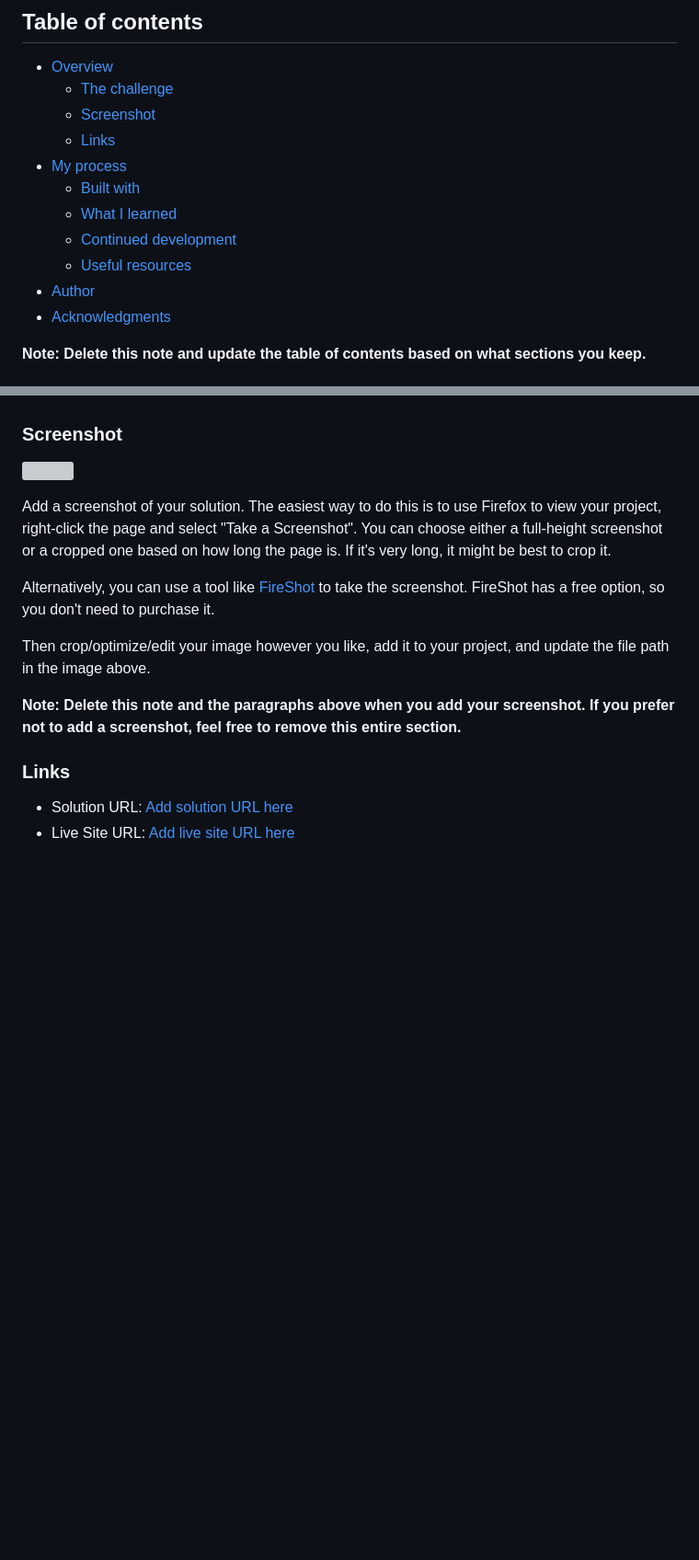
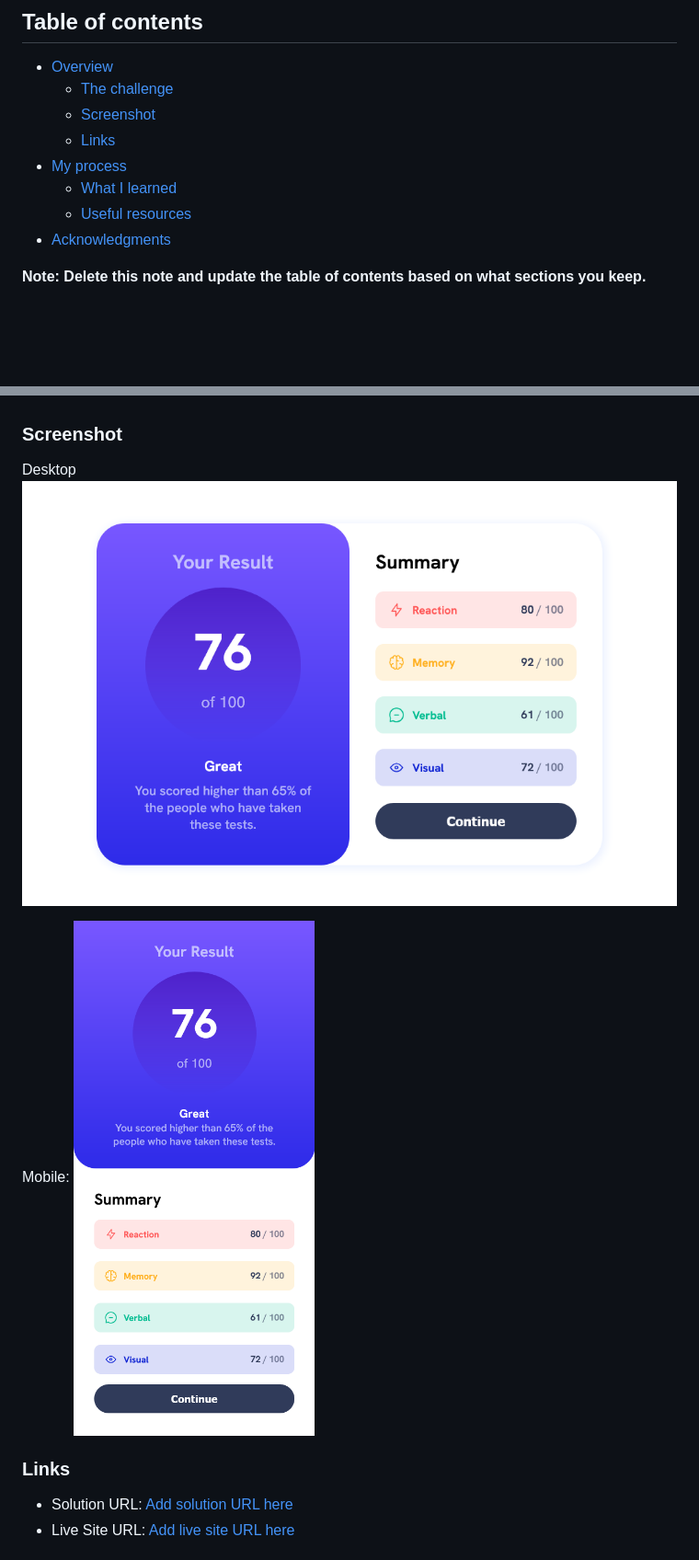
Before and after one commit to raysh4n/Frontend-Mentor---Results-summary-component-solution, a Markdown page: README-template.md, 2 parts joined by grey strips. Shown: that part at 92% size. GitHub-like rendering; pictures changed too: Screenshot 2025-01-10 at 17-09-58 Frontend Mentor Results summary component desktop.png (added), Screenshot 2025-01-10 at 17-10-41 Frontend Mentor Results summary component mobile.png (added); blank space fills up the shorter version; grey boxes are pictures that could not be loaded.

```diff
--- a/README-template.md
+++ b/README-template.md
@@ -9,11 +9,8 @@ This is a solution to the [Results summary component challenge on Frontend Mento
   - [Screenshot](#screenshot)
   - [Links](#links)
 - [My process](#my-process)
-  - [Built with](#built-with)
   - [What I learned](#what-i-learned)
-  - [Continued development](#continued-development)
   - [Useful resources](#useful-resources)
-- [Author](#author)
 - [Acknowledgments](#acknowledgments)
 
 **Note: Delete this note and update the table of contents based on what sections you keep.**
@@ -30,15 +27,11 @@ Users should be able to:
 
 ### Screenshot
 
-![](./screenshot.jpg)
+Desktop
+![](./Screenshot%202025-01-10%20at%2017-09-58%20Frontend%20Mentor%20Results%20summary%20component%20desktop.png)
 
-Add a screenshot of your solution. The easiest way to do this is to use Firefox to view your project, right-click the page and select "Take a Screenshot". You can choose either a full-height screenshot or a cropped one based on how long the page is. If it's very long, it might be best to crop it.
-
-Alternatively, you can use a tool like [FireShot](https://getfireshot.com/) to take the screenshot. FireShot has a free option, so you don't need to purchase it.
-
-Then crop/optimize/edit your image however you like, add it to your project, and update the file path in the image above.
-
-**Note: Delete this note and the paragraphs above when you add your screenshot. If you prefer not to add a screenshot, feel free to remove this entire section.**
+Mobile:
+![](./Screenshot%202025-01-10%20at%2017-10-41%20Frontend%20Mentor%20Results%20summary%20component%20mobile.png)
 
 ### Links
 
```
Also changed, not shown: other parts of README-template.md (+58 -34 lines), 2 other files.
